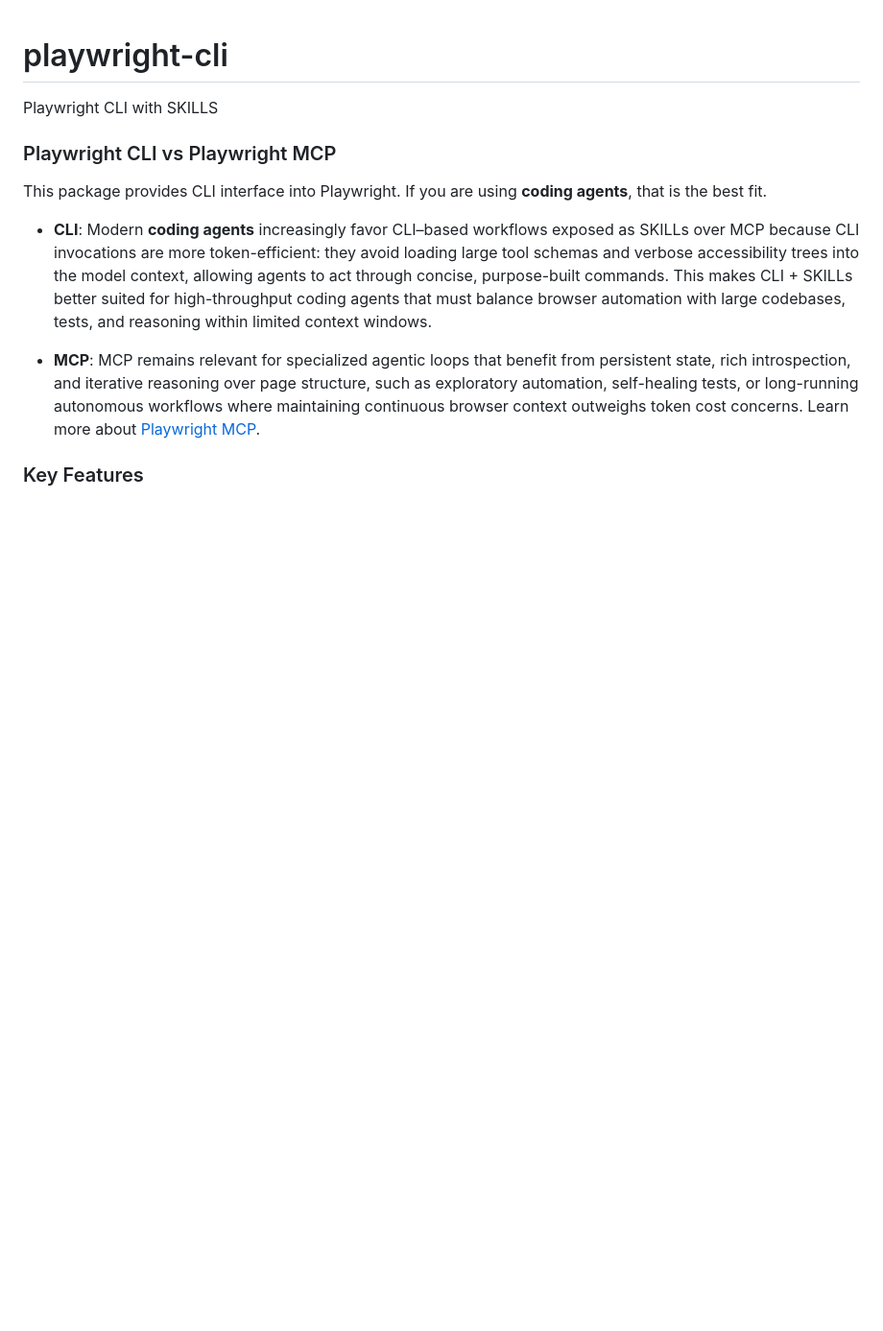
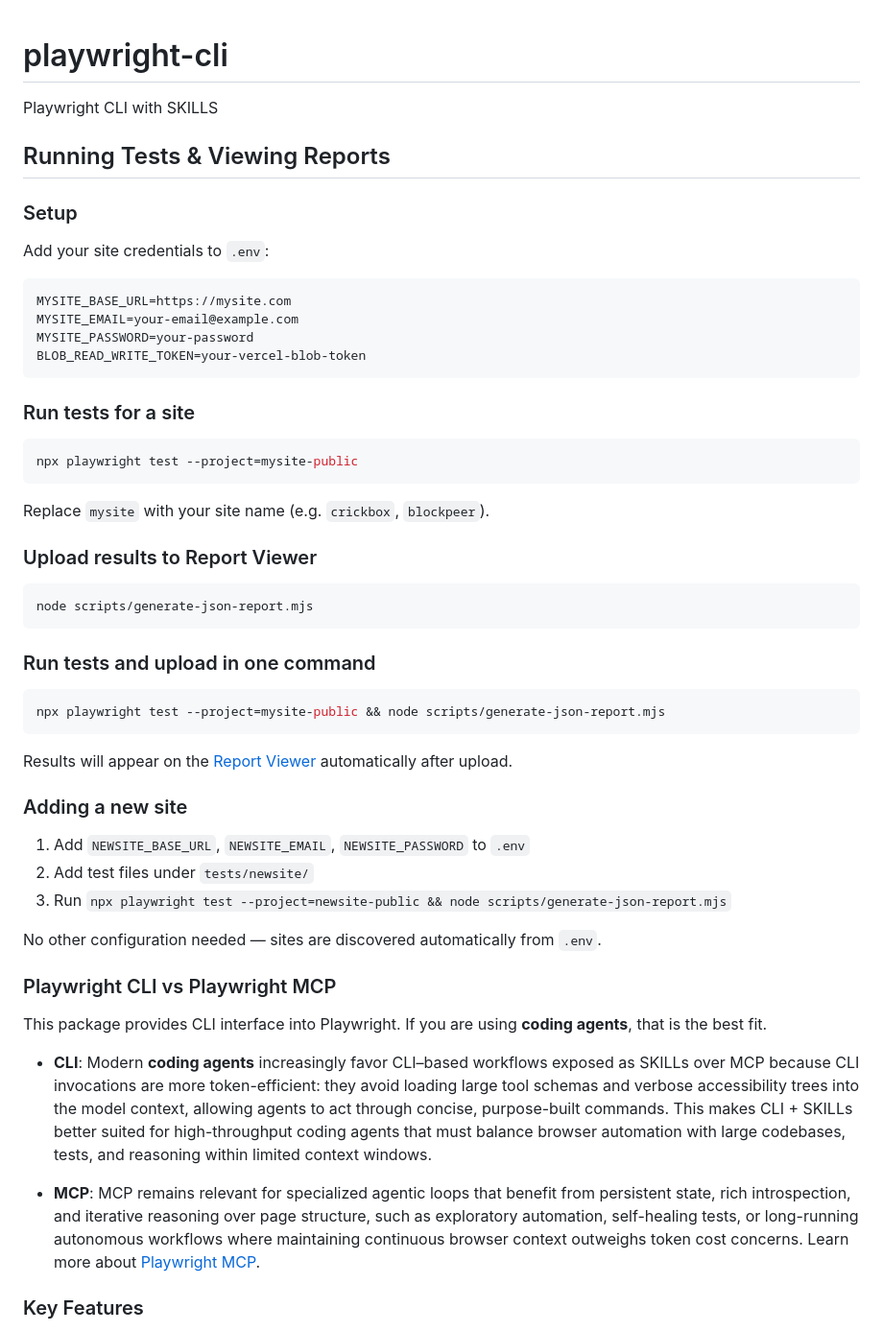
Before and after one commit to deependrafibo/hackthon-hackers, a Markdown page: README.md, the part around the change. Shown at 96% size. GitHub-like rendering; blank space fills up the shorter version.

````diff
--- a/README.md
+++ b/README.md
@@ -1,6 +1,49 @@
 # playwright-cli
 
 Playwright CLI with SKILLS
+
+## Running Tests & Viewing Reports
+
+### Setup
+
+Add your site credentials to `.env`:
+
+```env
+MYSITE_BASE_URL=https://mysite.com
+MYSITE_EMAIL=your-email@example.com
+MYSITE_PASSWORD=your-password
+BLOB_READ_WRITE_TOKEN=your-vercel-blob-token
+```
+
+### Run tests for a site
+
+```bash
+npx playwright test --project=mysite-public
+```
+
+Replace `mysite` with your site name (e.g. `crickbox`, `blockpeer`).
+
+### Upload results to Report Viewer
+
+```bash
+node scripts/generate-json-report.mjs
+```
+
+### Run tests and upload in one command
+
+```bash
+npx playwright test --project=mysite-public && node scripts/generate-json-report.mjs
+```
+
+Results will appear on the [Report Viewer](https://report-viewer-delta.vercel.app) automatically after upload.
+
+### Adding a new site
+
+1. Add `NEWSITE_BASE_URL`, `NEWSITE_EMAIL`, `NEWSITE_PASSWORD` to `.env`
+2. Add test files under `tests/newsite/`
+3. Run `npx playwright test --project=newsite-public && node scripts/generate-json-report.mjs`
+
+No other configuration needed — sites are discovered automatically from `.env`.
 
 ### Playwright CLI vs Playwright MCP
 
````
